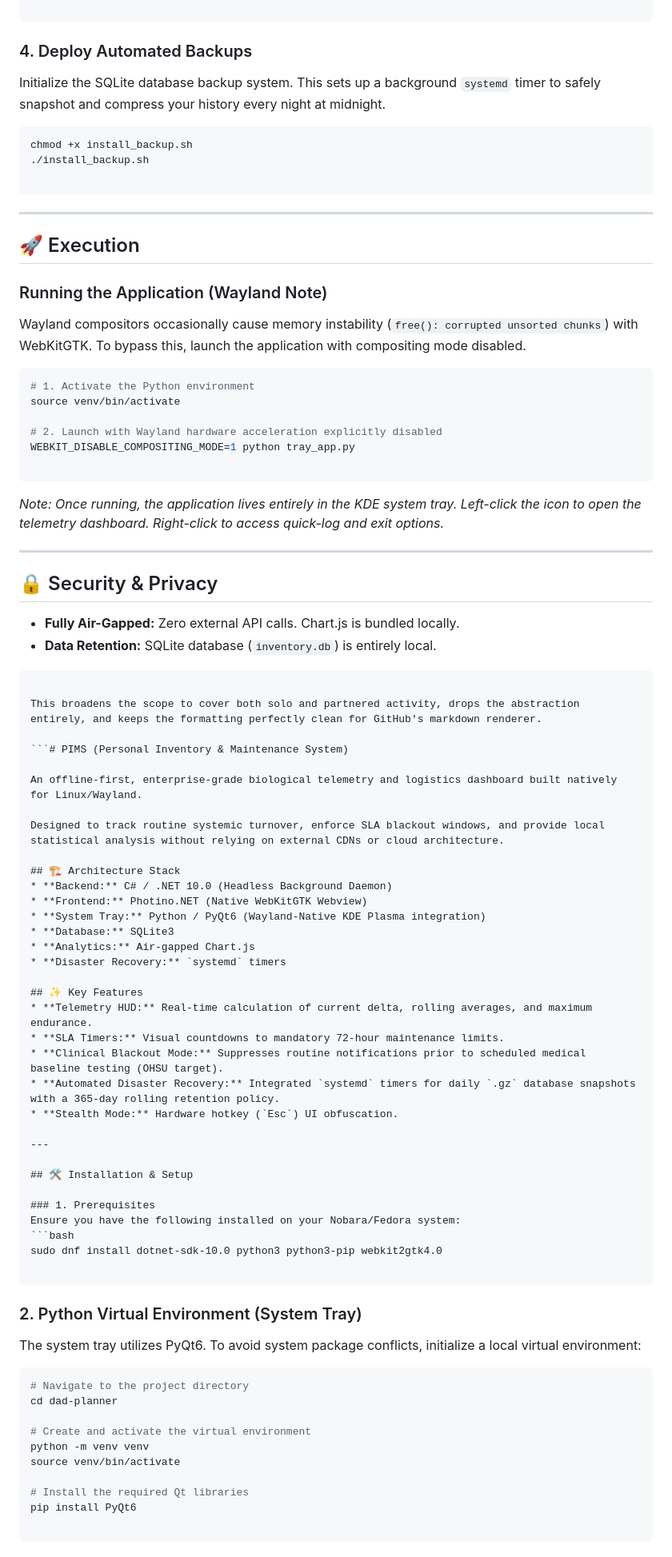
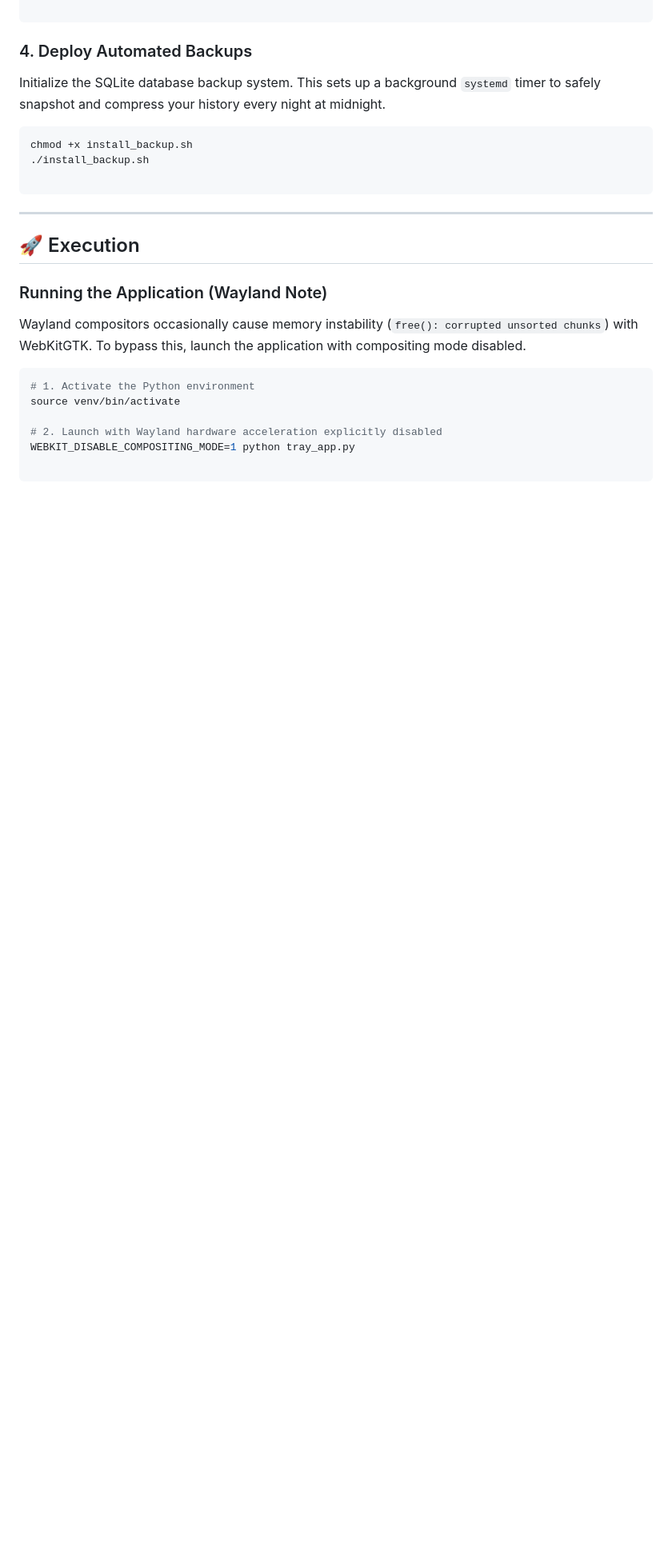
Before and after one commit to ArchKaine/dad-planner, a Markdown page: README.md, the part around one of its changes. Shown at 80% size. GitHub-like rendering; blank space fills up the shorter version.

````diff
--- a/README.md
+++ b/README.md
@@ -82,66 +94,3 @@ source venv/bin/activate
 WEBKIT_DISABLE_COMPOSITING_MODE=1 python tray_app.py
 
 ```
-
-*Note: Once running, the application lives entirely in the KDE system tray. Left-click the icon to open the telemetry dashboard. Right-click to access quick-log and exit options.*
-
----
-
-## 🔒 Security & Privacy
-
-* **Fully Air-Gapped:** Zero external API calls. Chart.js is bundled locally.
-* **Data Retention:** SQLite database (`inventory.db`) is entirely local.
-
-```
-
-This broadens the scope to cover both solo and partnered activity, drops the abstraction entirely, and keeps the formatting perfectly clean for GitHub's markdown renderer.
-
-```# PIMS (Personal Inventory & Maintenance System)
-
-An offline-first, enterprise-grade biological telemetry and logistics dashboard built natively for Linux/Wayland.
-
-Designed to track routine systemic turnover, enforce SLA blackout windows, and provide local statistical analysis without relying on external CDNs or cloud architecture.
-
-## 🏗️ Architecture Stack
-* **Backend:** C# / .NET 10.0 (Headless Background Daemon)
-* **Frontend:** Photino.NET (Native WebKitGTK Webview)
-* **System Tray:** Python / PyQt6 (Wayland-Native KDE Plasma integration)
-* **Database:** SQLite3
-* **Analytics:** Air-gapped Chart.js
-* **Disaster Recovery:** `systemd` timers
-
-## ✨ Key Features
-* **Telemetry HUD:** Real-time calculation of current delta, rolling averages, and maximum endurance.
-* **SLA Timers:** Visual countdowns to mandatory 72-hour maintenance limits.
-* **Clinical Blackout Mode:** Suppresses routine notifications prior to scheduled medical baseline testing (OHSU target).
-* **Automated Disaster Recovery:** Integrated `systemd` timers for daily `.gz` database snapshots with a 365-day rolling retention policy.
-* **Stealth Mode:** Hardware hotkey (`Esc`) UI obfuscation.
-
----
-
-## 🛠️ Installation & Setup
-
-### 1. Prerequisites
-Ensure you have the following installed on your Nobara/Fedora system:
-```bash
-sudo dnf install dotnet-sdk-10.0 python3 python3-pip webkit2gtk4.0
-
-```
-
-### 2. Python Virtual Environment (System Tray)
-
-The system tray utilizes PyQt6. To avoid system package conflicts, initialize a local virtual environment:
-
-```bash
-# Navigate to the project directory
-cd dad-planner
-
-# Create and activate the virtual environment
-python -m venv venv
-source venv/bin/activate
-
-# Install the required Qt libraries
-pip install PyQt6
-
-```
-
````
Also changed, not shown: other parts of README.md (+21 -56 lines).
